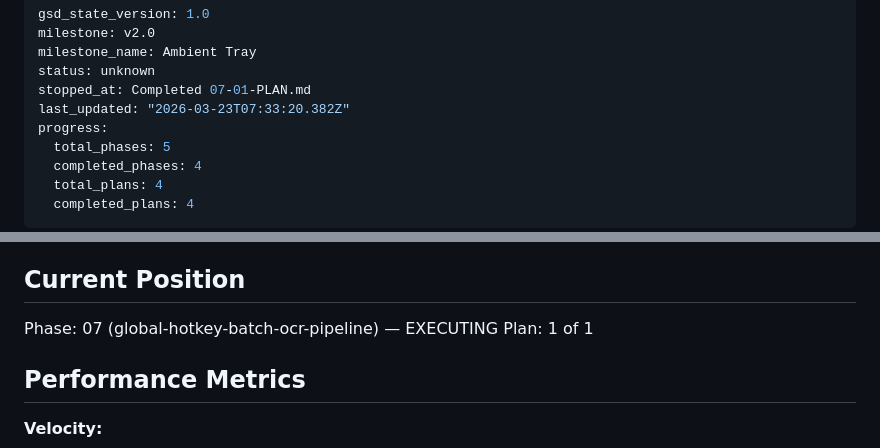
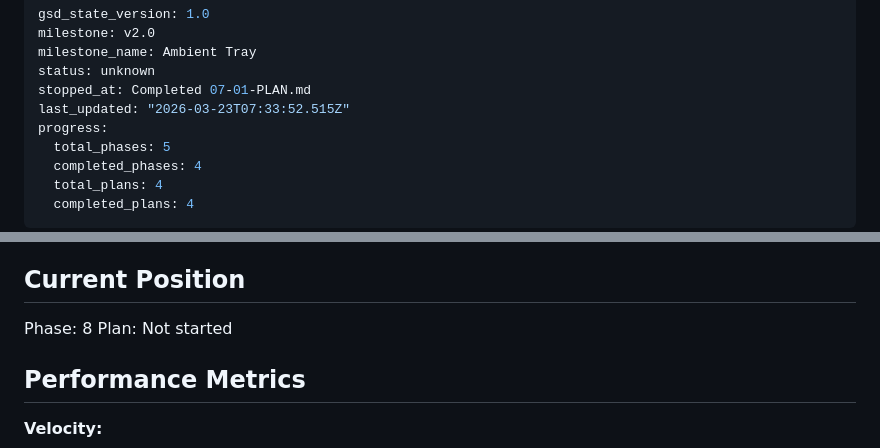
Before and after one commit to delorenj/JustFuckingCopy, a Markdown page: .planning/STATE.md, 2 parts joined by grey strips. Rendered like a GitHub page.

Commit message:
docs(JFC-1): complete phase 7 execution

```diff
--- a/.planning/STATE.md
+++ b/.planning/STATE.md
@@ -4,7 +4,7 @@ milestone: v2.0
 milestone_name: Ambient Tray
 status: unknown
 stopped_at: Completed 07-01-PLAN.md
-last_updated: "2026-03-23T07:33:20.382Z"
+last_updated: "2026-03-23T07:33:52.515Z"
 progress:
   total_phases: 5
   completed_phases: 4
@@ -23,8 +23,8 @@ See: .planning/PROJECT.md (updated 2026-03-21)
 
 ## Current Position
 
-Phase: 07 (global-hotkey-batch-ocr-pipeline) — EXECUTING
-Plan: 1 of 1
+Phase: 8
+Plan: Not started
 
 ## Performance Metrics
 
```
